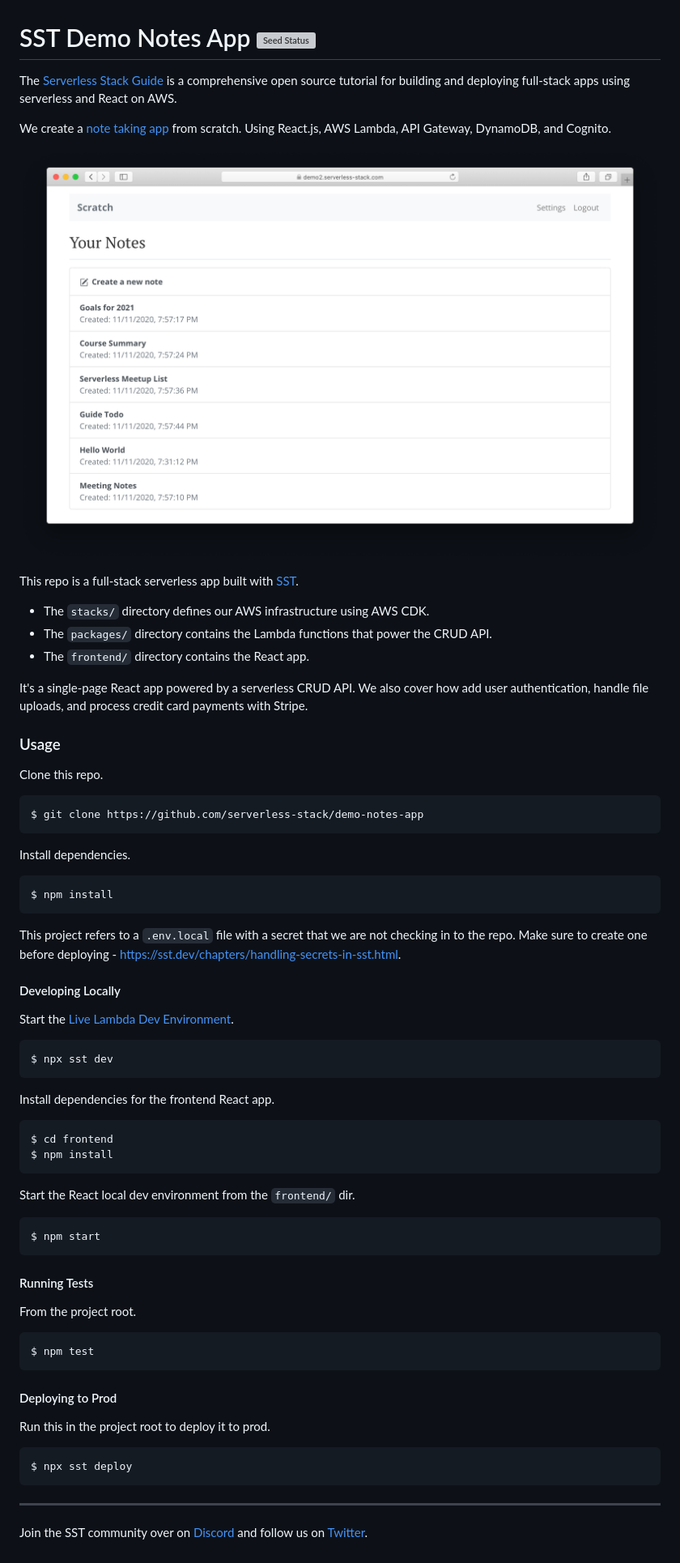
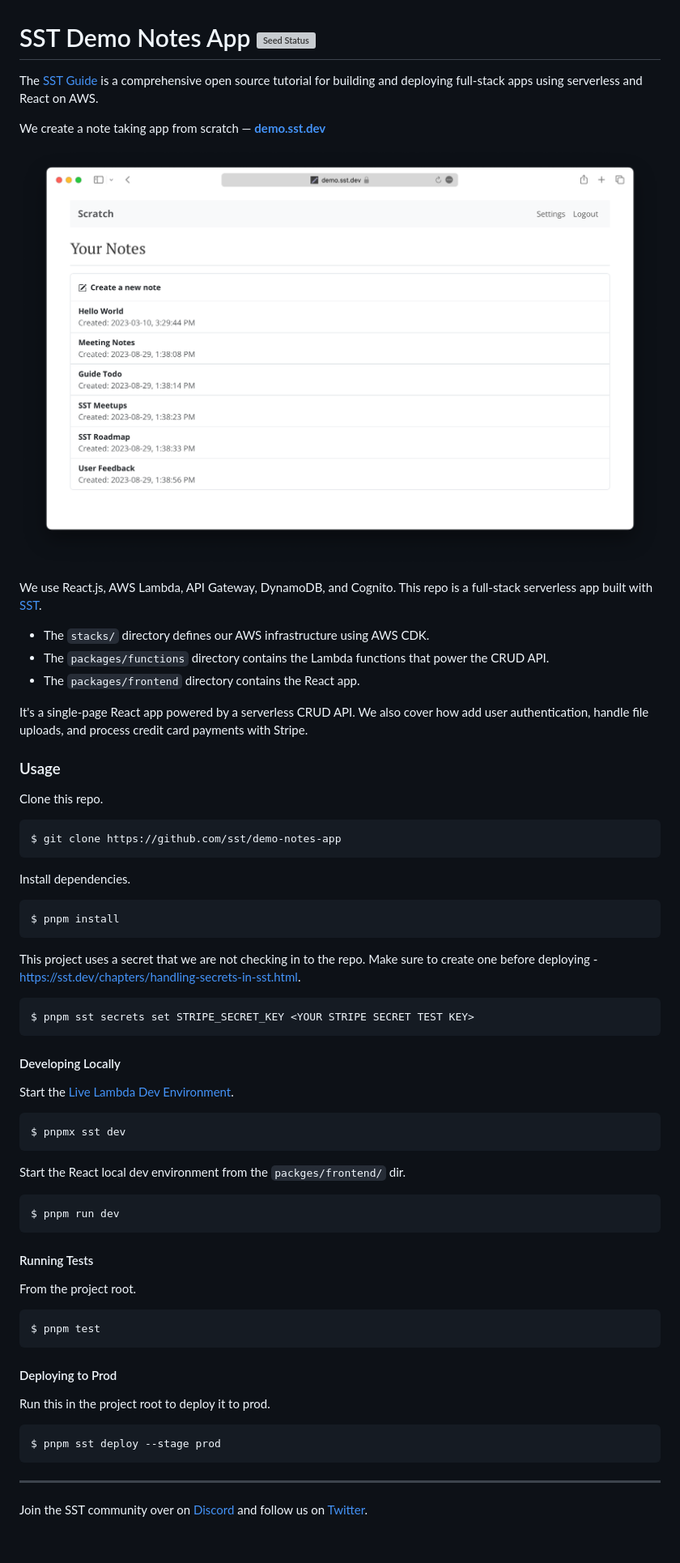
Before and after one commit to sst/demo-notes-app, a Markdown page: README.md, the part around the change. Shown: that part at 81% size. Rendered like a GitHub page; pictures changed too: screenshot.png; grey boxes are pictures that could not be loaded.

````diff
--- a/README.md
+++ b/README.md
@@ -1,16 +1,16 @@
 # SST Demo Notes App [![Seed Status](https://api.seed.run/serverless-stack/demo-notes-app/stages/prod/build_badge)](https://console.seed.run/serverless-stack/demo-notes-app)
 
-The [Serverless Stack Guide](https://sst.dev/guide) is a comprehensive open source tutorial for building and deploying full-stack apps using serverless and React on AWS.
+The [SST Guide](https://sst.dev/guide) is a comprehensive open source tutorial for building and deploying full-stack apps using serverless and React on AWS.
 
-We create a [note taking app](https://demo.sst.dev) from scratch. Using React.js, AWS Lambda, API Gateway, DynamoDB, and Cognito.
+We create a note taking app from scratch — [**demo.sst.dev**](https://demo.sst.dev)
 
 ![Demo App](screenshot.png)
 
-This repo is a full-stack serverless app built with [SST](https://github.com/serverless-stack/sst).
+We use React.js, AWS Lambda, API Gateway, DynamoDB, and Cognito. This repo is a full-stack serverless app built with [SST](https://github.com/sst/sst).
 
 - The `stacks/` directory defines our AWS infrastructure using AWS CDK.
-- The `packages/` directory contains the Lambda functions that power the CRUD API.
-- The `frontend/` directory contains the React app.
+- The `packages/functions` directory contains the Lambda functions that power the CRUD API.
+- The `packages/frontend` directory contains the React app.
 
 It's a single-page React app powered by a serverless CRUD API. We also cover how add user authentication, handle file uploads, and process credit card payments with Stripe.
 
@@ -19,36 +19,33 @@ It's a single-page React app powered by a serverless CRUD API. We also cover how
 Clone this repo.
 
 ```bash
-$ git clone https://github.com/serverless-stack/demo-notes-app
+$ git clone https://github.com/sst/demo-notes-app
 ```
 
 Install dependencies.
 
 ```bash
-$ npm install
+$ pnpm install
 ```
 
-This project refers to a `.env.local` file with a secret that we are not checking in to the repo. Make sure to create one before deploying - https://sst.dev/chapters/handling-secrets-in-sst.html.
+This project uses a secret that we are not checking in to the repo. Make sure to create one before deploying - https://sst.dev/chapters/handling-secrets-in-sst.html.
+
+```bash
+$ pnpm sst secrets set STRIPE_SECRET_KEY <YOUR STRIPE SECRET TEST KEY>
+```
 
 #### Developing Locally
 
 Start the [Live Lambda Dev Environment](https://docs.sst.dev/live-lambda-development).
 
 ```bash
-$ npx sst dev
+$ pnpmx sst dev
 ```
 
-Install dependencies for the frontend React app.
+Start the React local dev environment from the `packges/frontend/` dir.
 
 ```bash
-$ cd frontend
-$ npm install
-```
-
-Start the React local dev environment from the `frontend/` dir.
-
-```bash
-$ npm start
+$ pnpm run dev
 ```
 
 #### Running Tests
@@ -56,7 +53,7 @@ $ npm start
 From the project root.
 
 ```bash
-$ npm test
+$ pnpm test
 ```
 
 #### Deploying to Prod
@@ -64,7 +61,7 @@ $ npm test
 Run this in the project root to deploy it to prod.
 
 ```bash
-$ npx sst deploy
+$ pnpm sst deploy --stage prod
 ```
 
 ---
````
